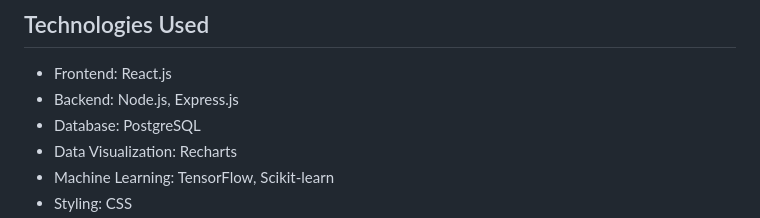
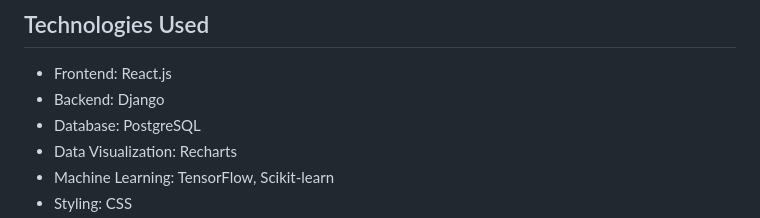
Before and after one commit to AhmedRaisi/MLStockPredictor, a Markdown page: README.md, the part around the change. Drawn GitHub-style.

```diff
--- a/README.md
+++ b/README.md
@@ -5,7 +5,7 @@ MLStockPredictors is a web application that features various prediction models f
 ## Technologies Used
 
 - Frontend: React.js
-- Backend: Node.js, Express.js
+- Backend: Django
 - Database: PostgreSQL
 - Data Visualization: Recharts
 - Machine Learning: TensorFlow, Scikit-learn
```
